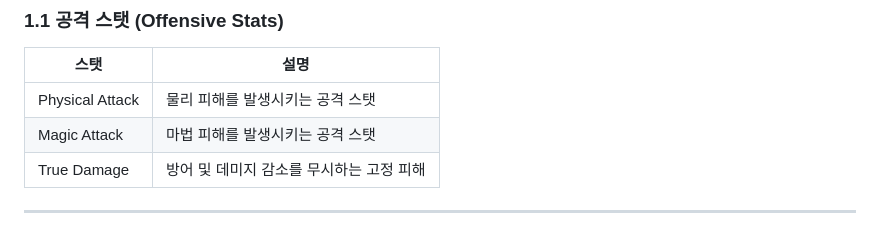
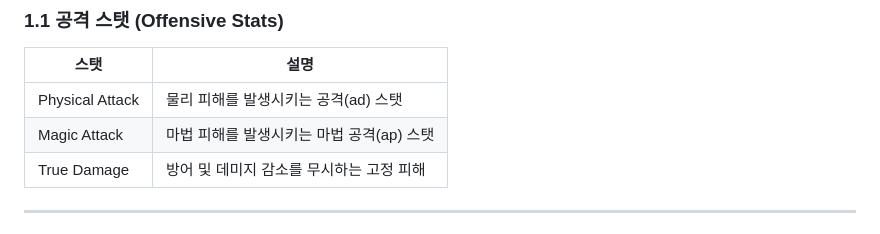
Before and after one commit to GIGISTUDIODEVE/MixDatatableTest, a Markdown page: CombatStats.md, the part around one of its changes. Drawn GitHub-style.

```diff
--- a/CombatStats.md
+++ b/CombatStats.md
@@ -17,8 +18,8 @@
 
 | 스탯 | 설명 |
 |---|---|
-| Physical Attack | 물리 피해를 발생시키는 공격 스탯 |
-| Magic Attack | 마법 피해를 발생시키는 공격 스탯 |
+| Physical Attack | 물리 피해를 발생시키는 공격(ad) 스탯 |
+| Magic Attack | 마법 피해를 발생시키는 마법 공격(ap) 스탯 |
 | True Damage | 방어 및 데미지 감소를 무시하는 고정 피해 |
 
 ---
```
Also changed, not shown: other parts of CombatStats.md (+1 -0 lines).
